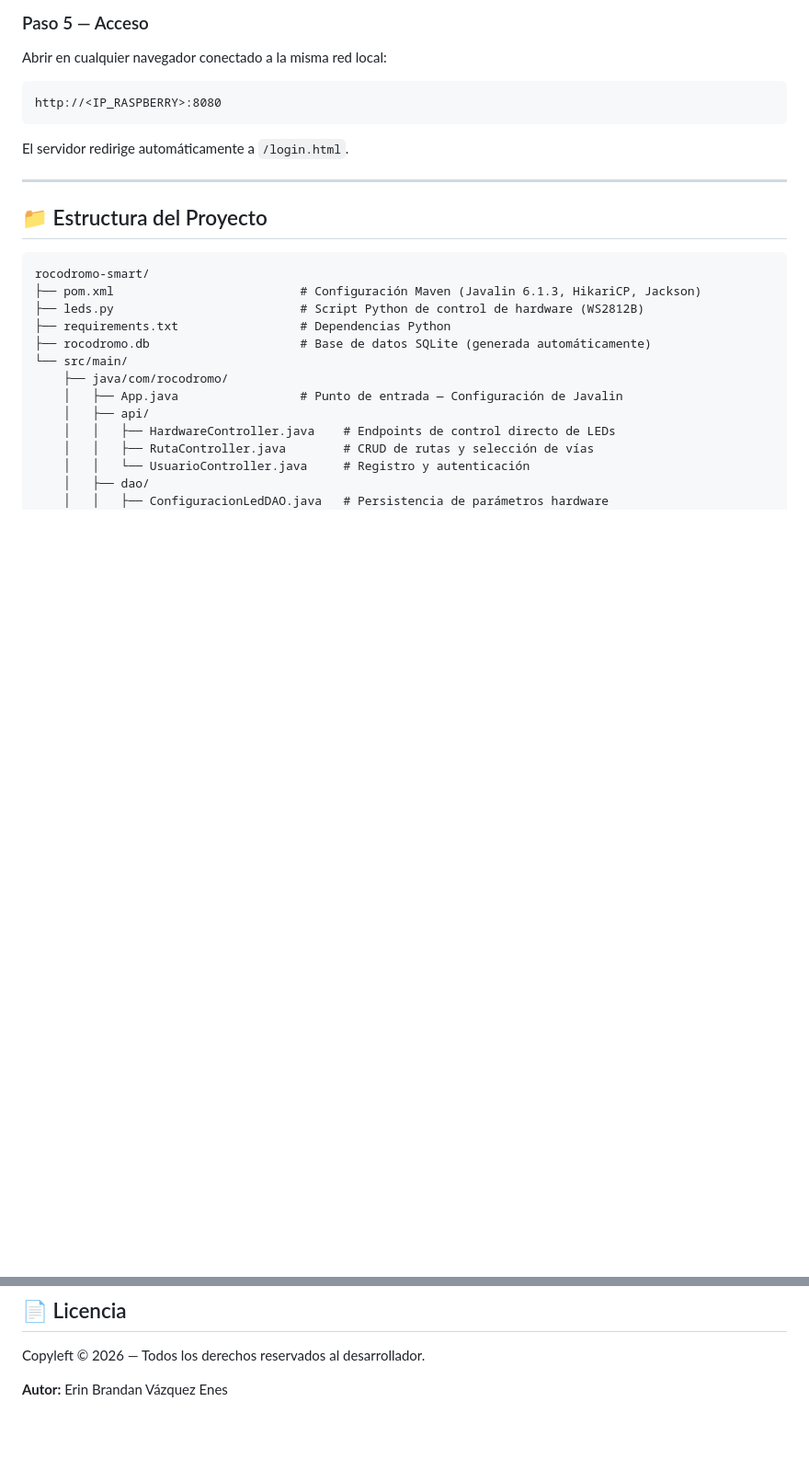
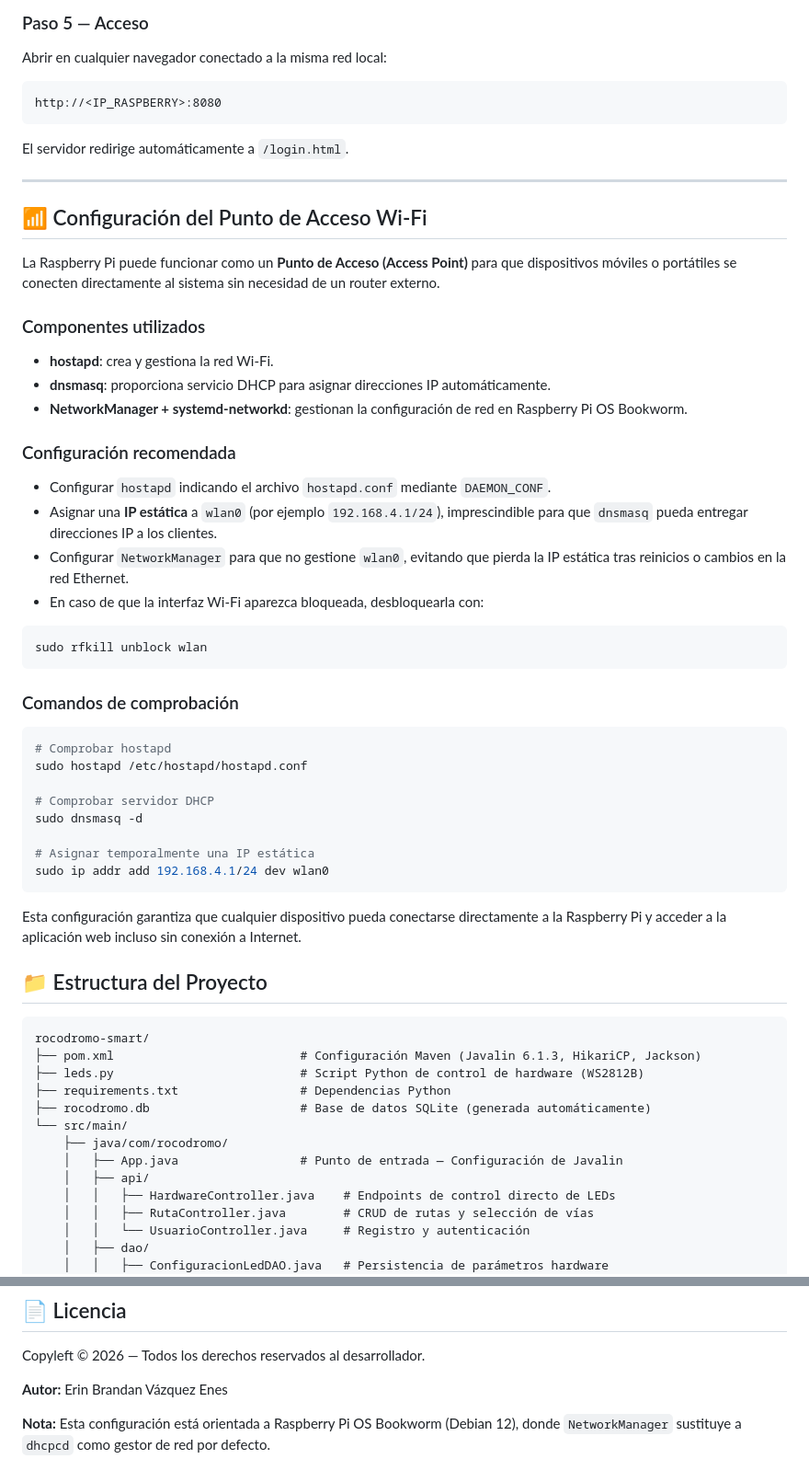
Before and after one commit to erinbrandan/rocodromo-smart, a Markdown page: README.md, 2 parts joined by grey strips. Shown at 92% size. GitHub-like rendering; blank space fills up the shorter version.

Commit message:
Add Wi-Fi Access Point setup instructions to README
Added Wi-Fi Access Point configuration instructions for Raspberry Pi, including components used, recommended settings, and verification commands.

````diff
--- a/README.md
+++ b/README.md
@@ -212,6 +212,41 @@ http://<IP_RASPBERRY>:8080
 El servidor redirige automáticamente a `/login.html`.
 
 ---
+## 📶 Configuración del Punto de Acceso Wi-Fi
+
+La Raspberry Pi puede funcionar como un **Punto de Acceso (Access Point)** para que dispositivos móviles o portátiles se conecten directamente al sistema sin necesidad de un router externo.
+
+### Componentes utilizados
+
+- **hostapd**: crea y gestiona la red Wi-Fi.
+- **dnsmasq**: proporciona servicio DHCP para asignar direcciones IP automáticamente.
+- **NetworkManager + systemd-networkd**: gestionan la configuración de red en Raspberry Pi OS Bookworm.
+
+### Configuración recomendada
+
+- Configurar `hostapd` indicando el archivo `hostapd.conf` mediante `DAEMON_CONF`.
+- Asignar una **IP estática** a `wlan0` (por ejemplo `192.168.4.1/24`), imprescindible para que `dnsmasq` pueda entregar direcciones IP a los clientes.
+- Configurar `NetworkManager` para que no gestione `wlan0`, evitando que pierda la IP estática tras reinicios o cambios en la red Ethernet.
+- En caso de que la interfaz Wi-Fi aparezca bloqueada, desbloquearla con:
+
+```bash
+sudo rfkill unblock wlan
+```
+
+### Comandos de comprobación
+
+```bash
+# Comprobar hostapd
+sudo hostapd /etc/hostapd/hostapd.conf
+
+# Comprobar servidor DHCP
+sudo dnsmasq -d
+
+# Asignar temporalmente una IP estática
+sudo ip addr add 192.168.4.1/24 dev wlan0
+```
+
+Esta configuración garantiza que cualquier dispositivo pueda conectarse directamente a la Raspberry Pi y acceder a la aplicación web incluso sin conexión a Internet.
 
 ## 📁 Estructura del Proyecto
 
@@ -281,3 +316,5 @@ rocodromo-smart/
 Copyleft © 2026 — Todos los derechos reservados al desarrollador.
 
 **Autor:** Erin Brandan Vázquez Enes
+
+**Nota:** Esta configuración está orientada a Raspberry Pi OS Bookworm (Debian 12), donde `NetworkManager` sustituye a `dhcpcd` como gestor de red por defecto.
````
